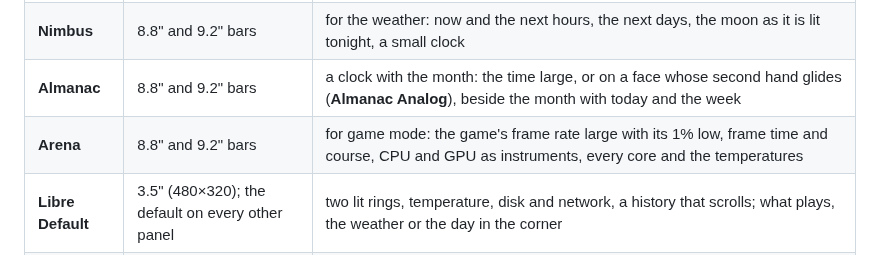
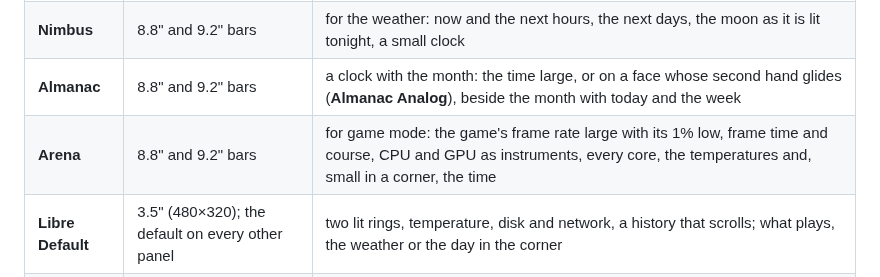
Before and after one commit to syntensa/libre-panel, a Markdown page: README.md, the part around the change. Rendered like a GitHub page.

```diff
--- a/README.md
+++ b/README.md
@@ -188,7 +188,7 @@ the panel at a glance and the themes made for it, **Live** how it runs.
 | **Encore** | 8.8" and 9.2" bars | for music: the cover large and its colours behind the whole screen, the time with rolling digits, the volume as levels that rise |
 | **Nimbus** | 8.8" and 9.2" bars | for the weather: now and the next hours, the next days, the moon as it is lit tonight, a small clock |
 | **Almanac** | 8.8" and 9.2" bars | a clock with the month: the time large, or on a face whose second hand glides (**Almanac Analog**), beside the month with today and the week |
-| **Arena** | 8.8" and 9.2" bars | for game mode: the game's frame rate large with its 1% low, frame time and course, CPU and GPU as instruments, every core and the temperatures |
+| **Arena** | 8.8" and 9.2" bars | for game mode: the game's frame rate large with its 1% low, frame time and course, CPU and GPU as instruments, every core, the temperatures and, small in a corner, the time |
 | **Libre Default** | 3.5" (480×320); the default on every other panel | two lit rings, temperature, disk and network, a history that scrolls; what plays, the weather or the day in the corner |
 | **Slate** | 5" (800×480) | four cards: CPU, GPU, memory and network |
 | **Orbit** | round 2.1" and 2.8" | three rings around a large clock |
```
Also changed, not shown: README.de.md (+1 -1 lines), docs/media/game-entrance.png, 8 other files.
